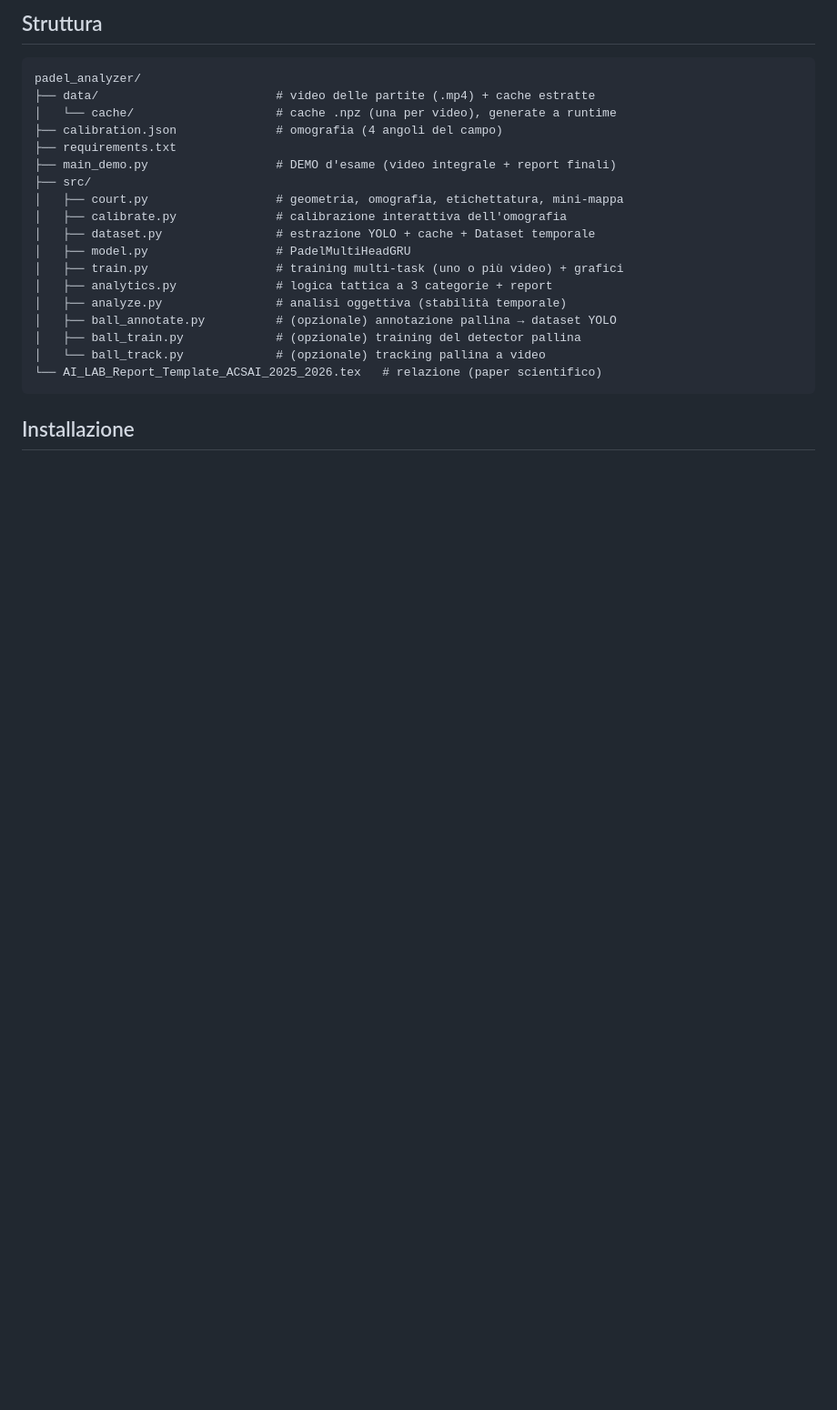
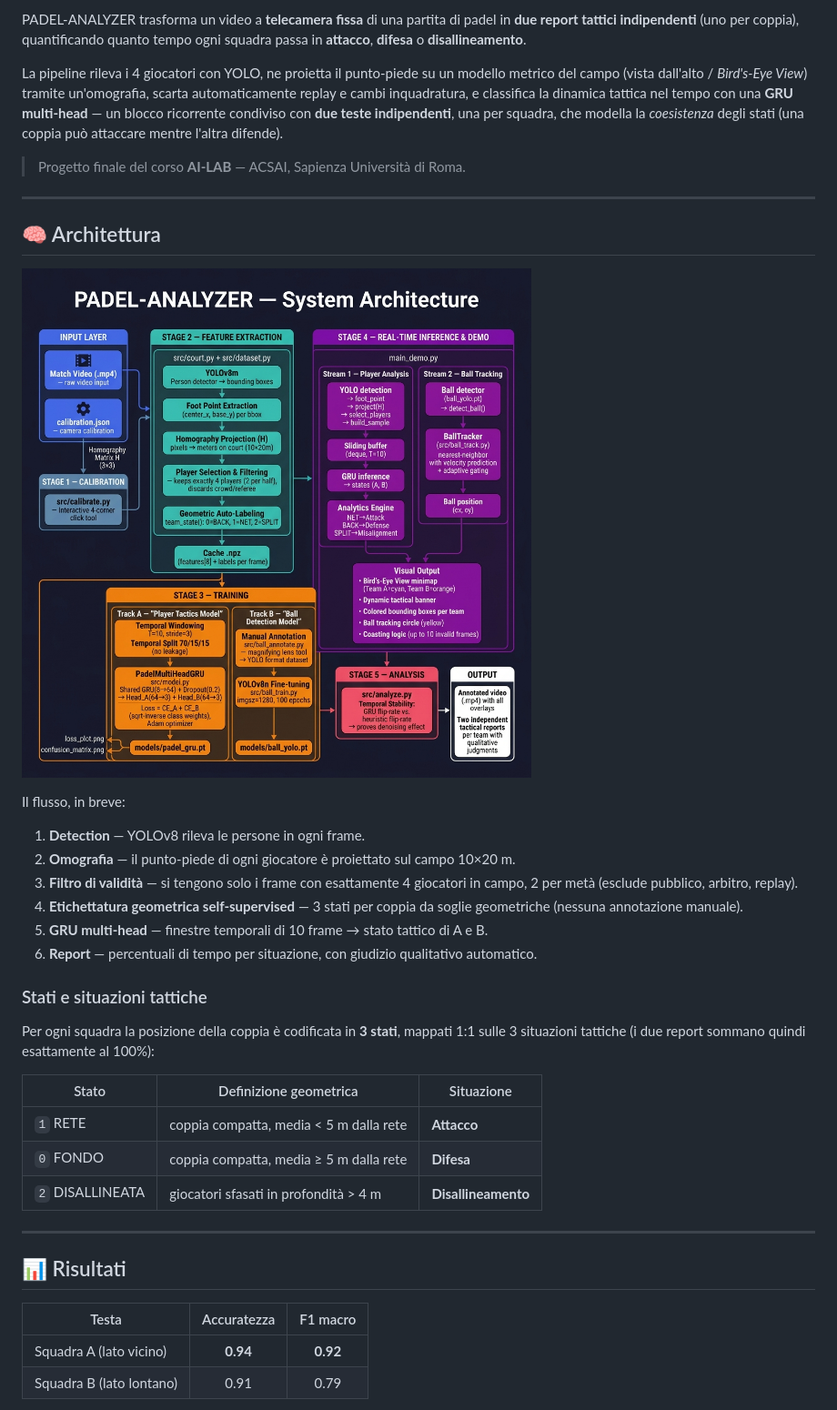
Before and after one commit to Darioo04/padel-analyzer, a Markdown page: README.md, the part around one of its changes. Shown at 91% size. Drawn GitHub-style; blank space fills up the shorter version.

````diff
--- a/README.md
+++ b/README.md
@@ -9,25 +13,49 @@ Progetto finale del corso **AI-LAB** — ACSAI, Sapienza Università di Roma.
 
-## Struttura
+PADEL-ANALYZER trasforma un video a **telecamera fissa** di una partita di padel
+in **due report tattici indipendenti** (uno per coppia), quantificando quanto
+tempo ogni squadra passa in **attacco**, **difesa** o **disallineamento**.
 
-```
-padel_analyzer/
-├── data/                         # video delle partite (.mp4) + cache estratte
-│   └── cache/                    # cache .npz (una per video), generate a runtime
-├── calibration.json              # omografia (4 angoli del campo)
-├── requirements.txt
-├── main_demo.py                  # DEMO d'esame (video integrale + report finali)
-├── src/
-│   ├── court.py                  # geometria, omografia, etichettatura, mini-mappa
-│   ├── calibrate.py              # calibrazione interattiva dell'omografia
-│   ├── dataset.py                # estrazione YOLO + cache + Dataset temporale
-│   ├── model.py                  # PadelMultiHeadGRU
-│   ├── train.py                  # training multi-task (uno o più video) + grafici
-│   ├── analytics.py              # logica tattica a 3 categorie + report
-│   ├── analyze.py                # analisi oggettiva (stabilità temporale)
-│   ├── ball_annotate.py          # (opzionale) annotazione pallina → dataset YOLO
-│   ├── ball_train.py             # (opzionale) training del detector pallina
-│   └── ball_track.py             # (opzionale) tracking pallina a video
-└── AI_LAB_Report_Template_ACSAI_2025_2026.tex   # relazione (paper scientifico)
-```
+La pipeline rileva i 4 giocatori con YOLO, ne proietta il punto-piede su un
+modello metrico del campo (vista dall'alto / *Bird's-Eye View*) tramite
+un'omografia, scarta automaticamente replay e cambi inquadratura, e classifica
+la dinamica tattica nel tempo con una **GRU multi-head** — un blocco ricorrente
+condiviso con **due teste indipendenti**, una per squadra, che modella la
+*coesistenza* degli stati (una coppia può attaccare mentre l'altra difende).
 
-## Installazione
+> Progetto finale del corso **AI-LAB** — ACSAI, Sapienza Università di Roma.
+
+---
+
+## 🧠 Architettura
+
+![Architettura del sistema](Architettura.png)
+
+Il flusso, in breve:
+
+1. **Detection** — YOLOv8 rileva le persone in ogni frame.
+2. **Omografia** — il punto-piede di ogni giocatore è proiettato sul campo 10×20 m.
+3. **Filtro di validità** — si tengono solo i frame con esattamente 4 giocatori in campo, 2 per metà (esclude pubblico, arbitro, replay).
+4. **Etichettatura geometrica self-supervised** — 3 stati per coppia da soglie geometriche (nessuna annotazione manuale).
+5. **GRU multi-head** — finestre temporali di 10 frame → stato tattico di A e B.
+6. **Report** — percentuali di tempo per situazione, con giudizio qualitativo automatico.
+
+### Stati e situazioni tattiche
+
+Per ogni squadra la posizione della coppia è codificata in **3 stati**, mappati
+1:1 sulle 3 situazioni tattiche (i due report sommano quindi esattamente al 100%):
+
+| Stato | Definizione geometrica | Situazione |
+|-------|------------------------|------------|
+| `1` RETE | coppia compatta, media < 5 m dalla rete | **Attacco** |
+| `0` FONDO | coppia compatta, media ≥ 5 m dalla rete | **Difesa** |
+| `2` DISALLINEATA | giocatori sfasati in profondità > 4 m | **Disallineamento** |
+
+---
+
+## 📊 Risultati
+
+| Testa | Accuratezza | F1 macro |
+|-------|:-----------:|:--------:|
+| Squadra A (lato vicino) | **0.94** | **0.92** |
+| Squadra B (lato lontano) | 0.91 | 0.79 |
+
````
Also changed, not shown: other parts of README.md (+113 -88 lines).
